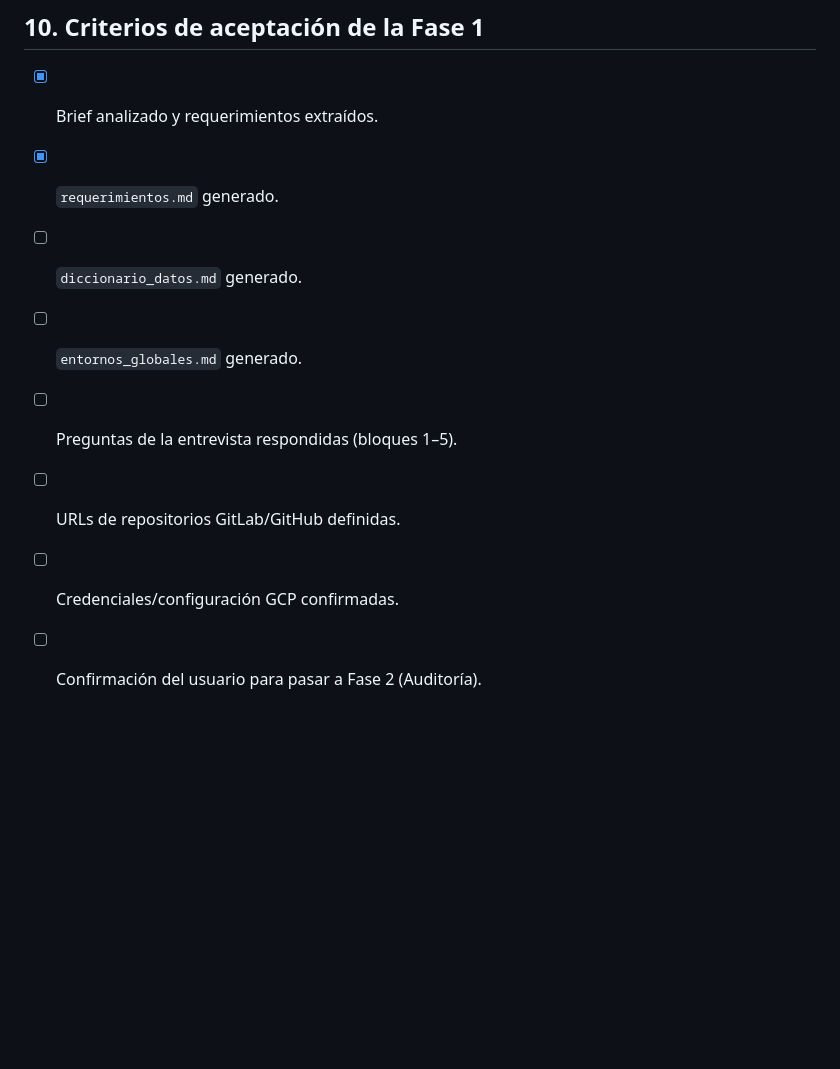
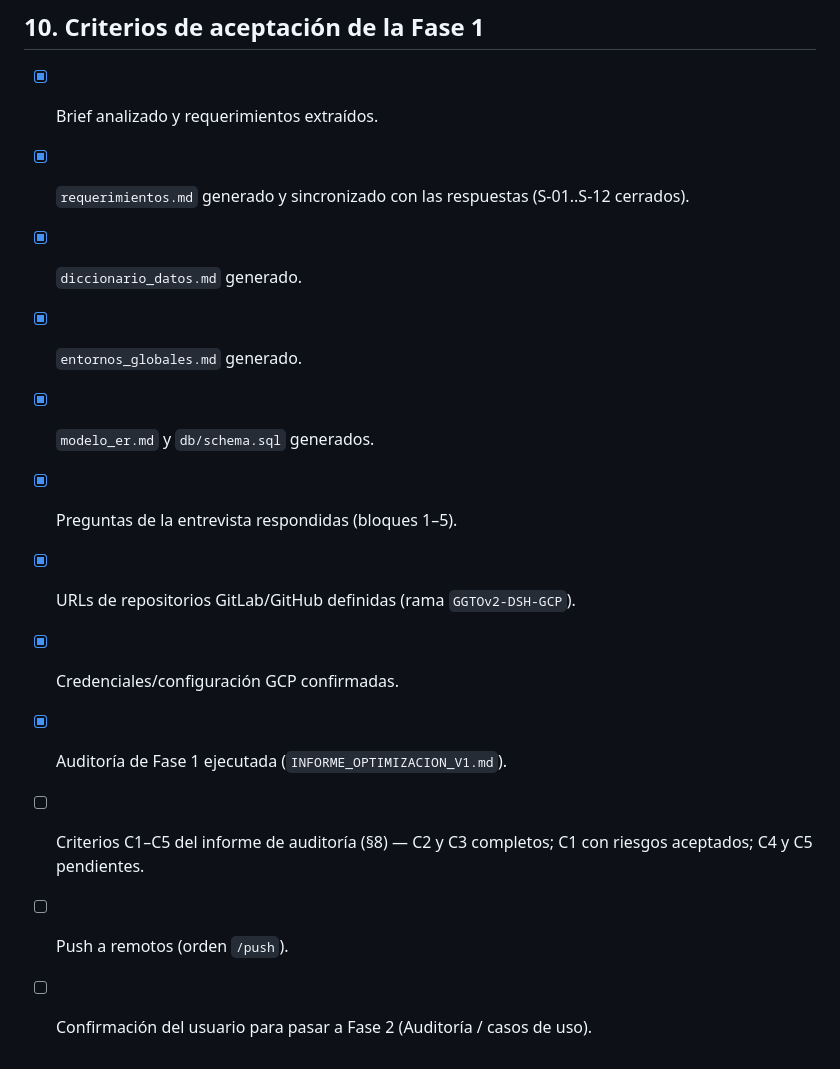
Before and after one commit to anlucorporations/GGTO, a Markdown page: RepoTecnico/requerimientos.md, the part around one of its changes. Rendered like a GitHub page; blank space fills up the shorter version.

```diff
--- a/RepoTecnico/requerimientos.md
+++ b/RepoTecnico/requerimientos.md
@@ -236,10 +242,14 @@ Ver los bloques activos en `estado_proyecto.md` §Preguntas pendientes.
 ## 10. Criterios de aceptación de la Fase 1
 
 - [x] Brief analizado y requerimientos extraídos.
-- [x] `requerimientos.md` generado.
-- [ ] `diccionario_datos.md` generado.
-- [ ] `entornos_globales.md` generado.
-- [ ] Preguntas de la entrevista respondidas (bloques 1–5).
-- [ ] URLs de repositorios GitLab/GitHub definidas.
-- [ ] Credenciales/configuración GCP confirmadas.
-- [ ] Confirmación del usuario para pasar a Fase 2 (Auditoría).
+- [x] `requerimientos.md` generado y sincronizado con las respuestas (S-01..S-12 cerrados).
+- [x] `diccionario_datos.md` generado.
+- [x] `entornos_globales.md` generado.
+- [x] `modelo_er.md` y `db/schema.sql` generados.
+- [x] Preguntas de la entrevista respondidas (bloques 1–5).
+- [x] URLs de repositorios GitLab/GitHub definidas (rama `GGTOv2-DSH-GCP`).
+- [x] Credenciales/configuración GCP confirmadas.
+- [x] Auditoría de Fase 1 ejecutada (`INFORME_OPTIMIZACION_V1.md`).
+- [ ] Criterios C1–C5 del informe de auditoría (§8) — C2 y C3 completos; C1 con riesgos aceptados; C4 y C5 pendientes.
+- [ ] Push a remotos (orden `/push`).
+- [ ] Confirmación del usuario para pasar a Fase 2 (Auditoría / casos de uso).
```
Also changed, not shown: other parts of RepoTecnico/requerimientos.md (+21 -15 lines), RepoTecnico/estado_proyecto.md (+5 -1 lines).
